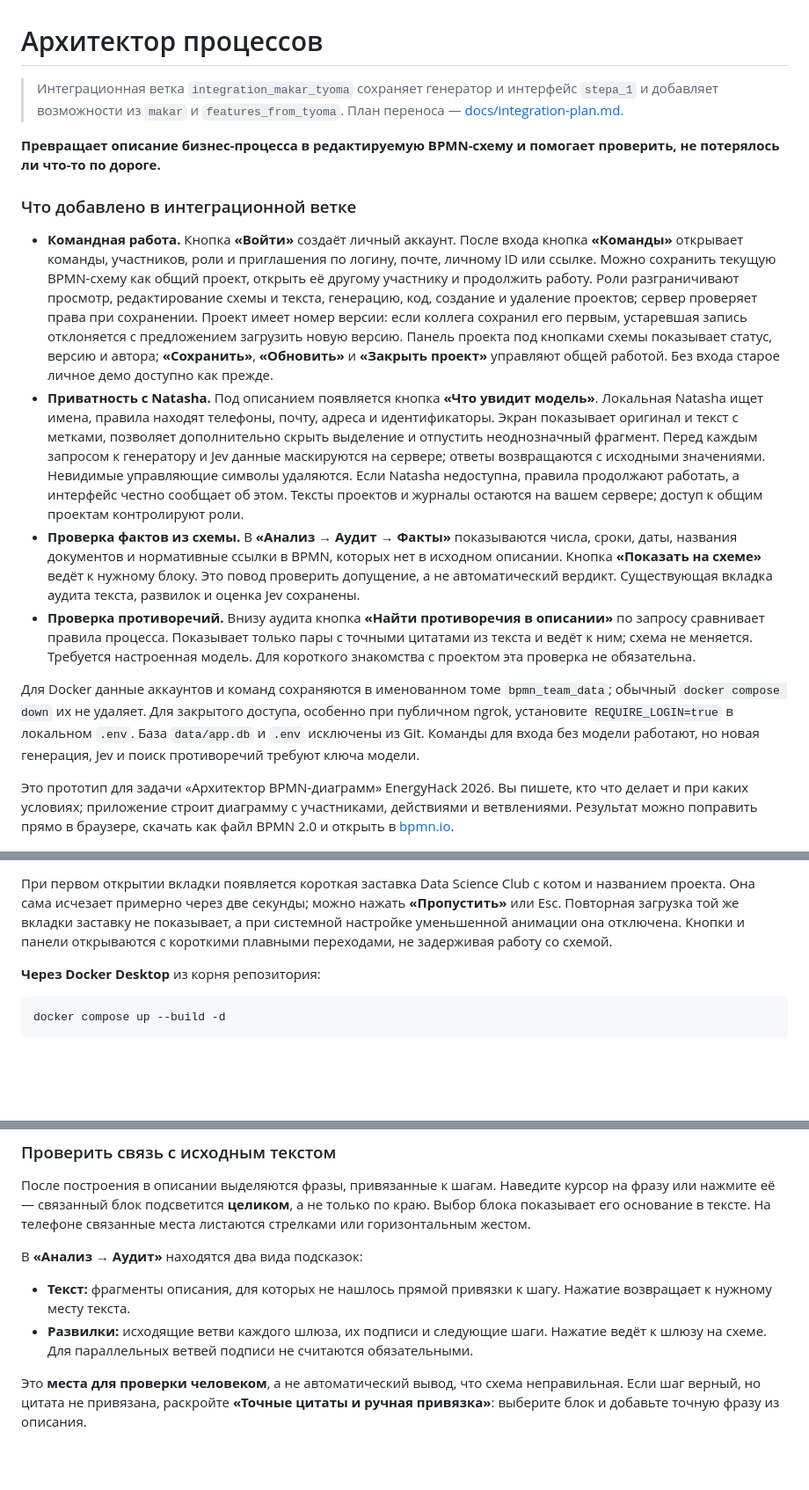
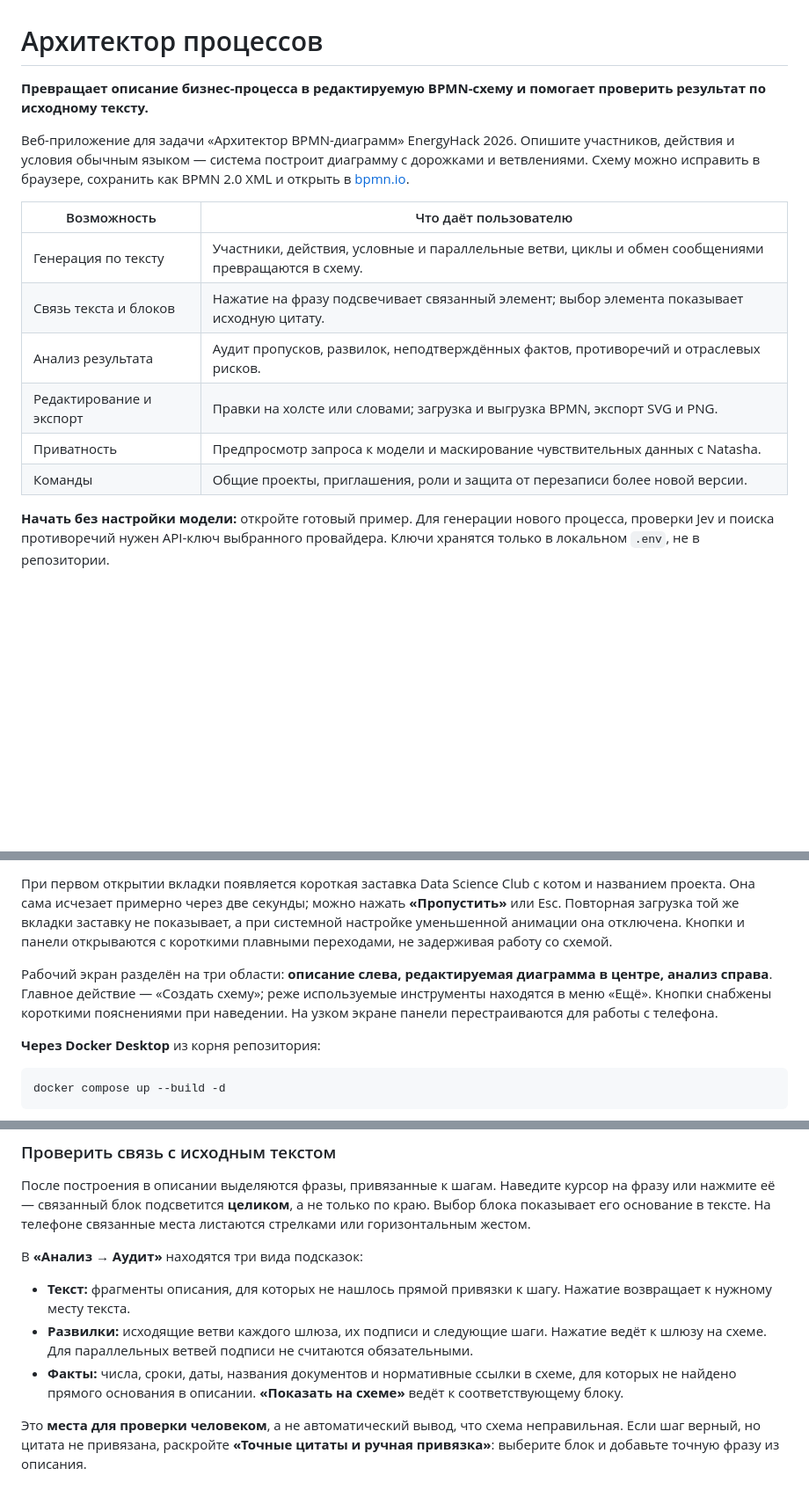
Before and after one commit to Saykra1/BPMNAgent-EnergyHack2026, a Markdown page: README.md, 3 parts joined by grey strips. Shown at 88% size. Drawn GitHub-style; blank space fills up the shorter version.

Commit message:
Rewrite README as complete product guide

```diff
--- a/README.md
+++ b/README.md
@@ -1,19 +1,19 @@
 # Архитектор процессов
 
-> Интеграционная ветка `integration_makar_tyoma` сохраняет генератор и интерфейс `stepa_1` и добавляет возможности из `makar` и `features_from_tyoma`. План переноса — [docs/integration-plan.md](docs/integration-plan.md).
+**Превращает описание бизнес-процесса в редактируемую BPMN-схему и помогает проверить результат по исходному тексту.**
 
-**Превращает описание бизнес-процесса в редактируемую BPMN-схему и помогает проверить, не потерялось ли что-то по дороге.**
+Веб-приложение для задачи «Архитектор BPMN-диаграмм» EnergyHack 2026. Опишите участников, действия и условия обычным языком — система построит диаграмму с дорожками и ветвлениями. Схему можно исправить в браузере, сохранить как BPMN 2.0 XML и открыть в [bpmn.io](https://demo.bpmn.io/).
 
-### Что добавлено в интеграционной ветке
+| Возможность | Что даёт пользователю |
+|---|---|
+| Генерация по тексту | Участники, действия, условные и параллельные ветви, циклы и обмен сообщениями превращаются в схему. |
+| Связь текста и блоков | Нажатие на фразу подсвечивает связанный элемент; выбор элемента показывает исходную цитату. |
+| Анализ результата | Аудит пропусков, развилок, неподтверждённых фактов, противоречий и отраслевых рисков. |
+| Редактирование и экспорт | Правки на холсте или словами; загрузка и выгрузка BPMN, экспорт SVG и PNG. |
+| Приватность | Предпросмотр запроса к модели и маскирование чувствительных данных с Natasha. |
+| Команды | Общие проекты, приглашения, роли и защита от перезаписи более новой версии. |
 
-- **Командная работа.** Кнопка **«Войти»** создаёт личный аккаунт. После входа кнопка **«Команды»** открывает команды, участников, роли и приглашения по логину, почте, личному ID или ссылке. Можно сохранить текущую BPMN-схему как общий проект, открыть её другому участнику и продолжить работу. Роли разграничивают просмотр, редактирование схемы и текста, генерацию, код, создание и удаление проектов; сервер проверяет права при сохранении. Проект имеет номер версии: если коллега сохранил его первым, устаревшая запись отклоняется с предложением загрузить новую версию. Панель проекта под кнопками схемы показывает статус, версию и автора; **«Сохранить»**, **«Обновить»** и **«Закрыть проект»** управляют общей работой. Без входа старое личное демо доступно как прежде.
-- **Приватность с Natasha.** Под описанием появляется кнопка **«Что увидит модель»**. Локальная Natasha ищет имена, правила находят телефоны, почту, адреса и идентификаторы. Экран показывает оригинал и текст с метками, позволяет дополнительно скрыть выделение и отпустить неоднозначный фрагмент. Перед каждым запросом к генератору и Jev данные маскируются на сервере; ответы возвращаются с исходными значениями. Невидимые управляющие символы удаляются. Если Natasha недоступна, правила продолжают работать, а интерфейс честно сообщает об этом. Тексты проектов и журналы остаются на вашем сервере; доступ к общим проектам контролируют роли.
-- **Проверка фактов из схемы.** В **«Анализ → Аудит → Факты»** показываются числа, сроки, даты, названия документов и нормативные ссылки в BPMN, которых нет в исходном описании. Кнопка **«Показать на схеме»** ведёт к нужному блоку. Это повод проверить допущение, а не автоматический вердикт. Существующая вкладка аудита текста, развилок и оценка Jev сохранены.
-- **Проверка противоречий.** Внизу аудита кнопка **«Найти противоречия в описании»** по запросу сравнивает правила процесса. Показывает только пары с точными цитатами из текста и ведёт к ним; схема не меняется. Требуется настроенная модель. Для короткого знакомства с проектом эта проверка не обязательна.
-
-Для Docker данные аккаунтов и команд сохраняются в именованном томе `bpmn_team_data`; обычный `docker compose down` их не удаляет. Для закрытого доступа, особенно при публичном ngrok, установите `REQUIRE_LOGIN=true` в локальном `.env`. База `data/app.db` и `.env` исключены из Git. Команды для входа без модели работают, но новая генерация, Jev и поиск противоречий требуют ключа модели.
-
-Это прототип для задачи «Архитектор BPMN-диаграмм» EnergyHack 2026. Вы пишете, кто что делает и при каких условиях; приложение строит диаграмму с участниками, действиями и ветвлениями. Результат можно поправить прямо в браузере, скачать как файл BPMN 2.0 и открыть в [bpmn.io](https://demo.bpmn.io/).
+**Начать без настройки модели:** откройте готовый пример. Для генерации нового процесса, проверки Jev и поиска противоречий нужен API-ключ выбранного провайдера. Ключи хранятся только в локальном `.env`, не в репозитории.
 
 ![Интерфейс: исходное описание, диаграмма и пошаговый показ процесса](docs/ui-preview.png)
 
@@ -39,6 +39,8 @@ source .venv/bin/activate
 
 При первом открытии вкладки появляется короткая заставка Data Science Club с котом и названием проекта. Она сама исчезает примерно через две секунды; можно нажать **«Пропустить»** или Esc. Повторная загрузка той же вкладки заставку не показывает, а при системной настройке уменьшенной анимации она отключена. Кнопки и панели открываются с короткими плавными переходами, не задерживая работу со схемой.
 
+Рабочий экран разделён на три области: **описание слева, редактируемая диаграмма в центре, анализ справа**. Главное действие — «Создать схему»; реже используемые инструменты находятся в меню «Ещё». Кнопки снабжены короткими пояснениями при наведении. На узком экране панели перестраиваются для работы с телефона.
+
 **Через Docker Desktop** из корня репозитория:
 
 ~~~powershell
@@ -115,10 +117,11 @@ JEV_ENABLED=true
 
 После построения в описании выделяются фразы, привязанные к шагам. Наведите курсор на фразу или нажмите её — связанный блок подсветится **целиком**, а не только по краю. Выбор блока показывает его основание в тексте. На телефоне связанные места листаются стрелками или горизонтальным жестом.
 
-В **«Анализ → Аудит»** находятся два вида подсказок:
+В **«Анализ → Аудит»** находятся три вида подсказок:
 
 - **Текст:** фрагменты описания, для которых не нашлось прямой привязки к шагу. Нажатие возвращает к нужному месту текста.
 - **Развилки:** исходящие ветви каждого шлюза, их подписи и следующие шаги. Нажатие ведёт к шлюзу на схеме. Для параллельных ветвей подписи не считаются обязательными.
+- **Факты:** числа, сроки, даты, названия документов и нормативные ссылки в схеме, для которых не найдено прямого основания в описании. **«Показать на схеме»** ведёт к соответствующему блоку.
 
 Это **места для проверки человеком**, а не автоматический вывод, что схема неправильная. Если шаг верный, но цитата не привязана, раскройте **«Точные цитаты и ручная привязка»**: выберите блок и добавьте точную фразу из описания.
 
```
Also changed, not shown: other parts of README.md (+17 -1 lines).
